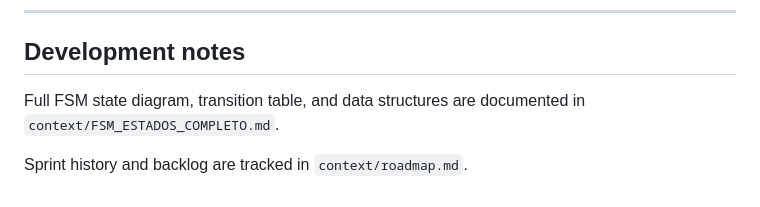
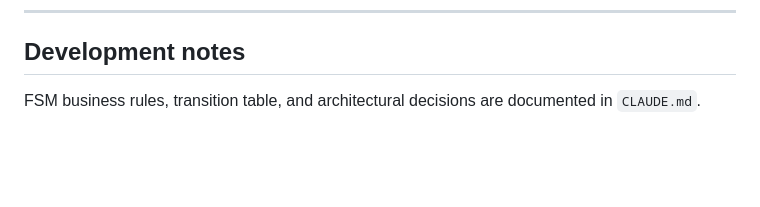
Before and after one commit to AndreGlez2000/PasajeroChat, a Markdown page: README.md, the part around one of its changes. Rendered like a GitHub page; blank space fills up the shorter version.

```diff
--- a/README.md
+++ b/README.md
@@ -147,6 +205,4 @@ The Messenger/WhatsApp webhook integration is not yet implemented. The FSM is fu
 
 ## Development notes
 
-Full FSM state diagram, transition table, and data structures are documented in `context/FSM_ESTADOS_COMPLETO.md`.
-
-Sprint history and backlog are tracked in `context/roadmap.md`.
+FSM business rules, transition table, and architectural decisions are documented in `CLAUDE.md`.
```
Also changed, not shown: other parts of README.md (+60 -2 lines).
